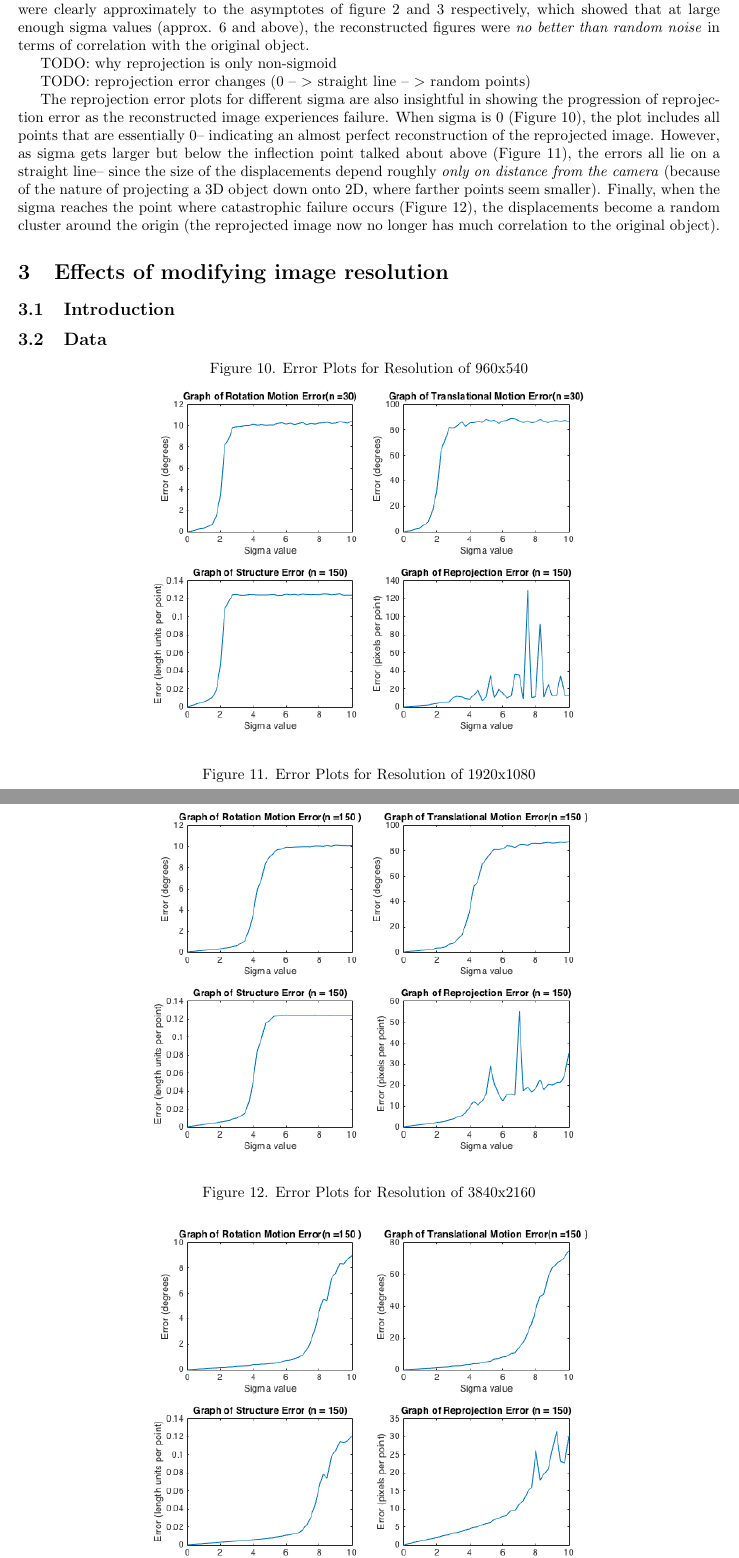
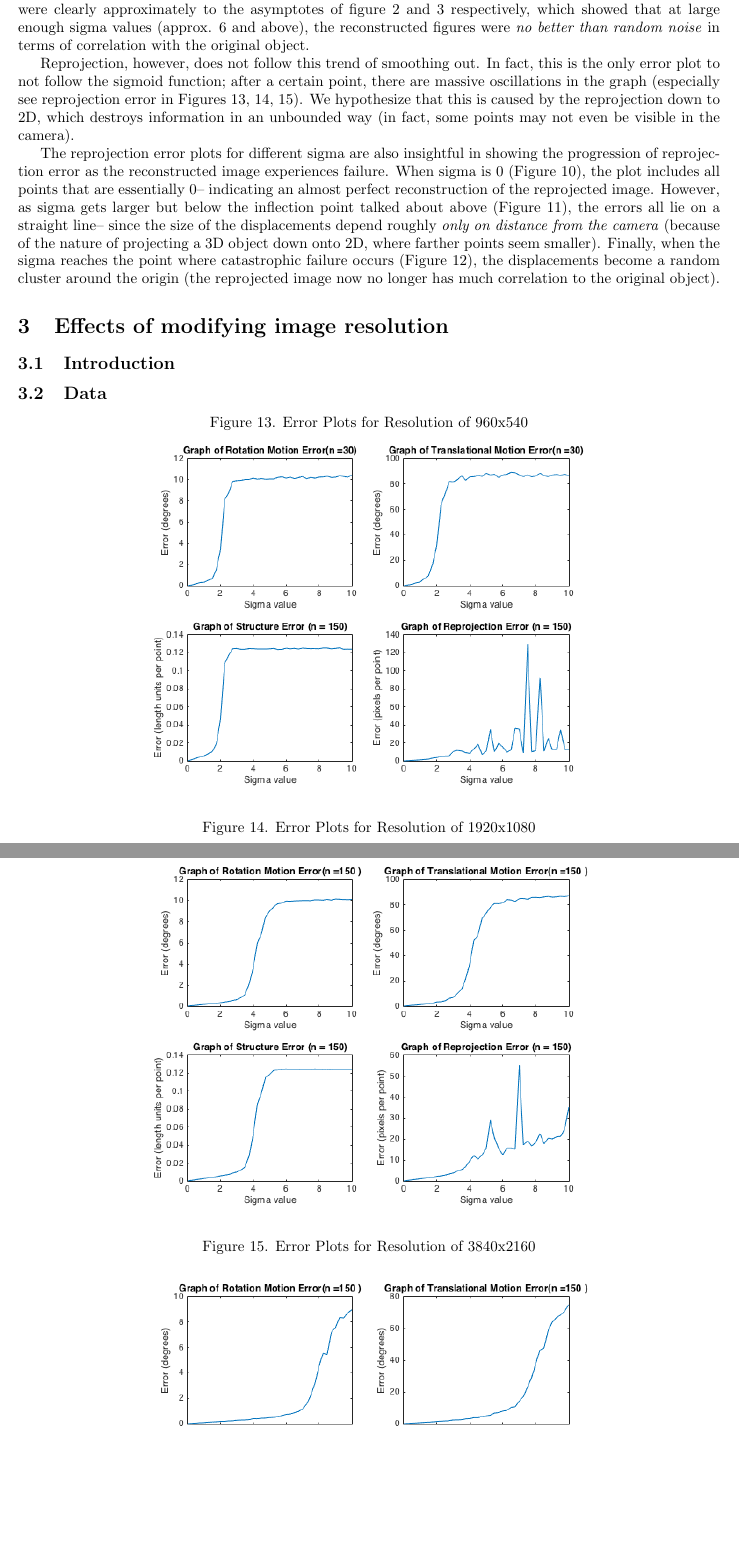
Before and after one commit to 1heart/cs527-hw6, a LaTeX document (yixin_lin_cody_lieu_hw6.tex): two parts of pages 5 and 6 of 7, joined at a grey line, cut so that both start at the same text, the shorter picture padded with empty space. Compiled offline with pdfLaTeX.

Commit message:
Finished up final TODOs (reprojection error changes, why reprojection is the only non-sigmoid)

```diff
--- a/yixin_lin_cody_lieu_hw6.tex
+++ b/yixin_lin_cody_lieu_hw6.tex
@@ -147,11 +147,13 @@ After a certain point, however, the image has enough noise so that it is essenti
 % TODO: explain this with data
 
 
-TODO: why reprojection is only non-sigmoid
+% TODO: why reprojection is only non-sigmoid
+
+Reprojection, however, does not follow this trend of smoothing out. In fact, this is the only error plot to not follow the sigmoid function; after a certain point, there are massive oscillations in the graph (especially see reprojection error in Figures 13, 14, 15). We hypothesize that this is caused by the reprojection down to 2D, which destroys information in an unbounded way (in fact, some points may not even be visible in the camera).
 
 
 
-TODO: reprojection error changes (0 -- $>$ straight line -- $>$ random points)
+% TODO: reprojection error changes (0 -- $>$ straight line -- $>$ random points)
 
 The reprojection error plots for different sigma are also insightful in showing the progression of reprojection error as the reconstructed image experiences failure. When sigma is 0 (Figure 10), the plot includes all points that are essentially 0-- indicating an almost perfect reconstruction of the reprojected image. However, as sigma gets larger but below the inflection point talked about above (Figure 11), the errors all lie on a straight line-- since the size of the displacements depend roughly \textit{only on distance from the camera} (because of the nature of projecting a 3D object down onto 2D, where farther points seem smaller). Finally, when the sigma reaches the point where catastrophic failure occurs (Figure 12), the displacements become a random cluster around the origin (the reprojected image now no longer has much correlation to the original object). % TODO: reference figures
 
@@ -171,13 +173,13 @@ The reprojection error plots for different sigma are also insightful in showing
 
 \subsection{Data}
 \begin{center}
-	\begin{center}Figure 10. Error Plots for Resolution of 960x540\end{center}
+	\begin{center}Figure 13. Error Plots for Resolution of 960x540\end{center}
 	\includegraphics[width=.7\textwidth,keepaspectratio]{960x540_error_plots.png}
 
-	\begin{center}Figure 11. Error Plots for Resolution of 1920x1080\end{center}
+	\begin{center}Figure 14. Error Plots for Resolution of 1920x1080\end{center}
 	\includegraphics[width=.7\textwidth,keepaspectratio]{1920x1080_error_plots.png}
 
-	\begin{center}Figure 12. Error Plots for Resolution of 3840x2160\end{center}
+	\begin{center}Figure 15. Error Plots for Resolution of 3840x2160\end{center}
 	\includegraphics[width=.7\textwidth,keepaspectratio]{3840x2160_error_plots.png}
 
 
```
Also changed, not shown: yixin_lin_cody_lieu_hw6.pdf.
